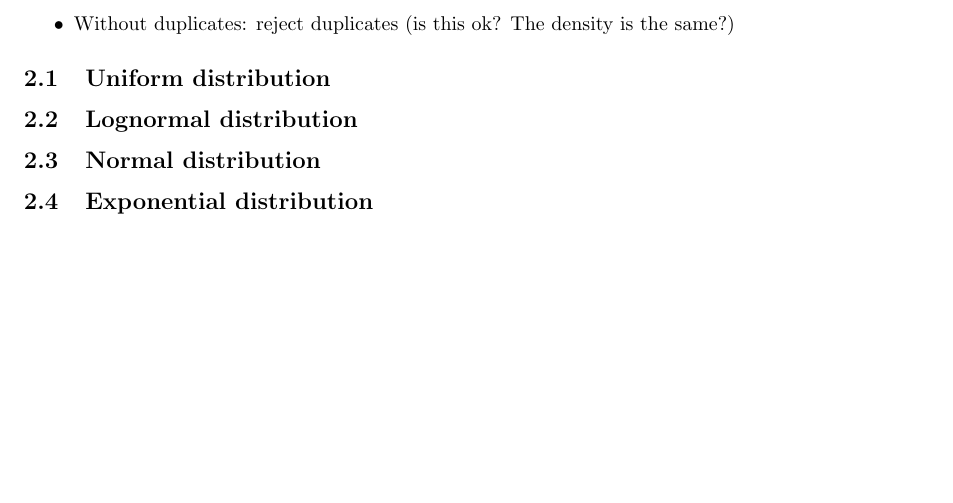
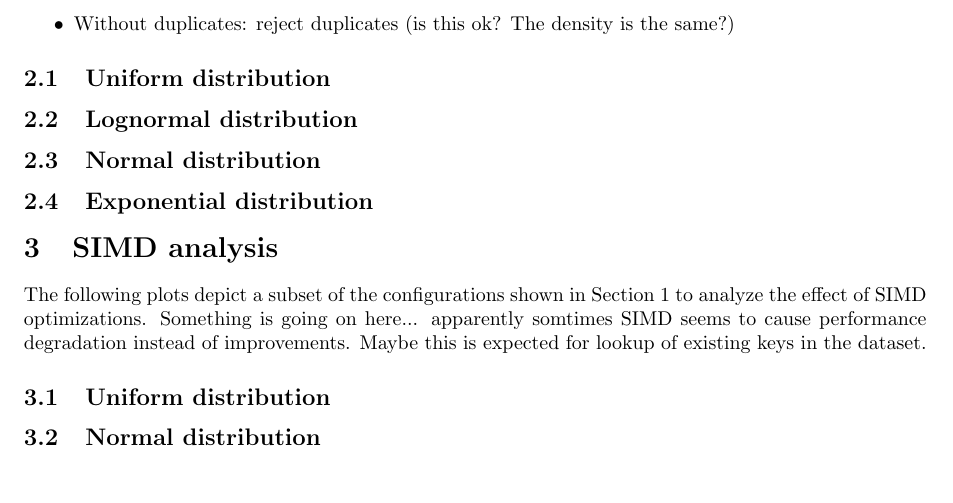
Before and after one commit to mattiaodorisio/PARROT-testbed, a LaTeX document (plotter/multiplot_template.tex): part of page 2 of 2, cut so that both start at the same text. Compiled offline with pdfLaTeX.

Commit message:
Plots updated

```diff
--- a/plotter/multiplot_template.tex
+++ b/plotter/multiplot_template.tex
@@ -140,21 +140,15 @@ The workloads are the same of Section \ref{sec:deliconfig}.
 % \subsubsection{Wiki dataset with uint64 keys}
 % %% {{MULTIPLOT:init_num_keys,MEDIAN(total_time),dataset_name=wiki_ts_200M_uint64;workload_type=LOOKUP_IN_DISTRIBUTION|dataset_name=wiki_ts_200M_uint64;workload_type=LOOKUP_EXISTING|dataset_name=wiki_ts_200M_uint64;workload_type=INSERT_IN_DISTRIBUTION|dataset_name=wiki_ts_200M_uint64;workload_type=DELETE_EXISTING|dataset_name=wiki_ts_200M_uint64;workload_type=MIXED,index_name;BEST(index_variant),Time,Wiki {dataset_display_name} dataset,index_name}}
 
-% \section{SIMD analysis}
-% The following plots depict a subset of the configurations shown in Section \ref{sec:deliconfig} to analyze the effect of SIMD optimizations. Something is going on here... apparently somtimes SIMD seems to cause performance degradation instead of improvements. Maybe this is expected for lookup of existing keys in the dataset.
+\section{SIMD analysis}
+The following plots depict a subset of the configurations shown in Section \ref{sec:deliconfig} to analyze the effect of SIMD optimizations. Something is going on here... apparently somtimes SIMD seems to cause performance degradation instead of improvements. Maybe this is expected for lookup of existing keys in the dataset.
 
-% \subsection{Uniform distribution}
-% %% {{PLOT:init_num_keys,MEDIAN(total_time),dataset_name=uniform_50M_uint32;workload_type=LOOKUP_EXISTING;index_name=DeLI-Static;index_variant=*20\;N\;16*;index_variant=*GFS*,index_variant,Time,Existing Lookup Workload Static,index_name}}
-% %% {{PLOT:init_num_keys,MEDIAN(total_time),dataset_name=uniform_50M_uint32;workload_type=LOOKUP_IN_DISTRIBUTION;index_name=DeLI-Static;index_variant=*20\;N\;16*;index_variant=*GFS*,index_variant,Time,In-distribution Lookup Workload Static,index_name}}
-% %% {{PLOT:init_num_keys,MEDIAN(total_time),dataset_name=uniform_50M_uint32;workload_type=LOOKUP_IN_DISTRIBUTION;index_name=DeLI-Dynamic;index_variant=*20\;N\;16*,index_variant,Time,In-distribution Lookup Workload Dynamic,index_name}}
-% %% {{PLOT:init_num_keys,MEDIAN(total_time),dataset_name=uniform_50M_uint32;workload_type=LOOKUP_EXISTING;index_name=DeLI-Dynamic;index_variant=*20\;N\;16*,index_variant,Time,Existing Lookup Workload Dynamic,index_name}}
-% %% {{PLOT:init_num_keys,MEDIAN(total_time),dataset_name=uniform_50M_uint32;workload_type=INSERT_IN_DISTRIBUTION;index_name=DeLI-Dynamic;index_variant=*20\;N\;16*,index_variant,Time,In-distribution Insert Workload Dynamic,index_name}}
+\subsection{Uniform distribution}
+%% {{MULTIPLOT:init_num_keys,MEDIAN(total_time),dataset_name=uniform_50M_uint32;workload_type=LOOKUP_EXISTING;index_name=DeLI-Static;index_variant=*20\;N\;16*;index_variant=*GFS*|dataset_name=uniform_50M_uint32;workload_type=LOOKUP_IN_DISTRIBUTION;index_name=DeLI-Static;index_variant=*20\;N\;16*;index_variant=*GFS*,index_variant,Time,SIMD Uniform Static Workloads,index_name}}
+%% {{MULTIPLOT:init_num_keys,MEDIAN(total_time),dataset_name=uniform_50M_uint32;workload_type=LOOKUP_IN_DISTRIBUTION;index_name=DeLI-Dynamic;index_variant=*20\;N\;16*|dataset_name=uniform_50M_uint32;workload_type=LOOKUP_EXISTING;index_name=DeLI-Dynamic;index_variant=*20\;N\;16*|dataset_name=uniform_50M_uint32;workload_type=INSERT_IN_DISTRIBUTION;index_name=DeLI-Dynamic;index_variant=*20\;N\;16*,index_variant,Time,SIMD Uniform Dynamic Workloads,index_name}}
 
-% \subsection{Normal distribution}
-% %% {{PLOT:init_num_keys,MEDIAN(total_time),dataset_name=normal_50M_uint32;workload_type=LOOKUP_EXISTING;index_name=DeLI-Static;index_variant=*20\;N\;16*;index_variant=*GFS*,index_variant,Time,Existing Lookup Workload Static,index_name}}
-% %% {{PLOT:init_num_keys,MEDIAN(total_time),dataset_name=normal_50M_uint32;workload_type=LOOKUP_IN_DISTRIBUTION;index_name=DeLI-Static;index_variant=*20\;N\;16*;index_variant=*GFS*,index_variant,Time,In-distribution Lookup Workload Static,index_name}}
-% %% {{PLOT:init_num_keys,MEDIAN(total_time),dataset_name=normal_50M_uint32;workload_type=LOOKUP_IN_DISTRIBUTION;index_name=DeLI-Dynamic;index_variant=*20\;N\;16*,index_variant,Time,In-distribution Lookup Workload Dynamic,index_name}}
-% %% {{PLOT:init_num_keys,MEDIAN(total_time),dataset_name=normal_50M_uint32;workload_type=LOOKUP_EXISTING;index_name=DeLI-Dynamic;index_variant=*20\;N\;16*,index_variant,Time,Existing Lookup Workload Dynamic,index_name}}
-% %% {{PLOT:init_num_keys,MEDIAN(total_time),dataset_name=normal_50M_uint32;workload_type=INSERT_IN_DISTRIBUTION;index_name=DeLI-Dynamic;index_variant=*20\;N\;16*,index_variant,Time,In-distribution Insert Workload Dynamic,index_name}}
+\subsection{Normal distribution}
+%% {{MULTIPLOT:init_num_keys,MEDIAN(total_time),dataset_name=normal_50M_uint32;workload_type=LOOKUP_EXISTING;index_name=DeLI-Static;index_variant=*20\;N\;16*;index_variant=*GFS*|dataset_name=normal_50M_uint32;workload_type=LOOKUP_IN_DISTRIBUTION;index_name=DeLI-Static;index_variant=*20\;N\;16*;index_variant=*GFS*,index_variant,Time,SIMD Normal Static Workloads,index_name}}
+%% {{MULTIPLOT:init_num_keys,MEDIAN(total_time),dataset_name=normal_50M_uint32;workload_type=LOOKUP_IN_DISTRIBUTION;index_name=DeLI-Dynamic;index_variant=*20\;N\;16*|dataset_name=normal_50M_uint32;workload_type=LOOKUP_EXISTING;index_name=DeLI-Dynamic;index_variant=*20\;N\;16*|dataset_name=normal_50M_uint32;workload_type=INSERT_IN_DISTRIBUTION;index_name=DeLI-Dynamic;index_variant=*20\;N\;16*,index_variant,Time,SIMD Normal Dynamic Workloads,index_name}}
 
 \end{document}
```
